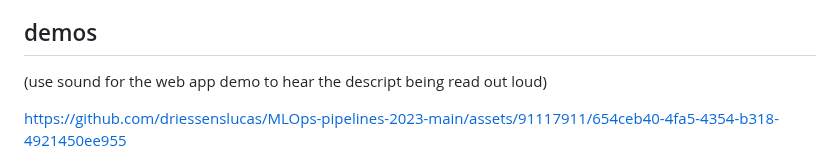
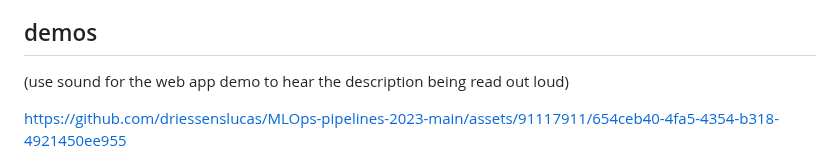
Before and after one commit to driessenslucas/MLOps-Mushrooms-pipeline, a Markdown page: readme.md, the part around the change. Drawn GitHub-style.

```diff
--- a/readme.md
+++ b/readme.md
@@ -571,7 +571,7 @@ I had a lot of fun learning while doing this project, I hope my documentation is
 - kubectl cheat sheet (for debugging): <https://www.bluematador.com/learn/kubectl-cheatsheet>
 
 ## demos
-(use sound for the web app demo to hear the descript being read out loud)
+(use sound for the web app demo to hear the description being read out loud)
 
 
 https://github.com/driessenslucas/MLOps-pipelines-2023-main/assets/91117911/654ceb40-4fa5-4354-b318-4921450ee955
```
